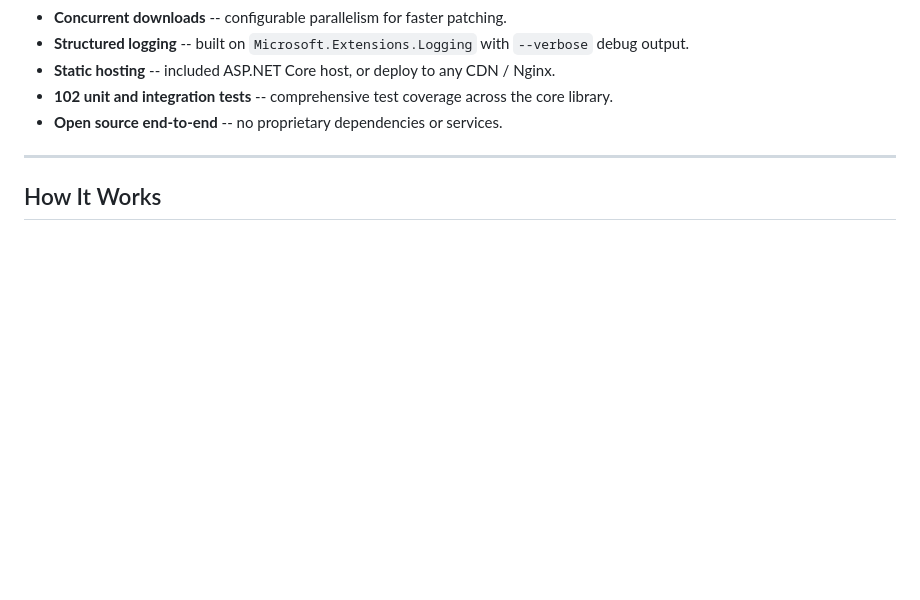
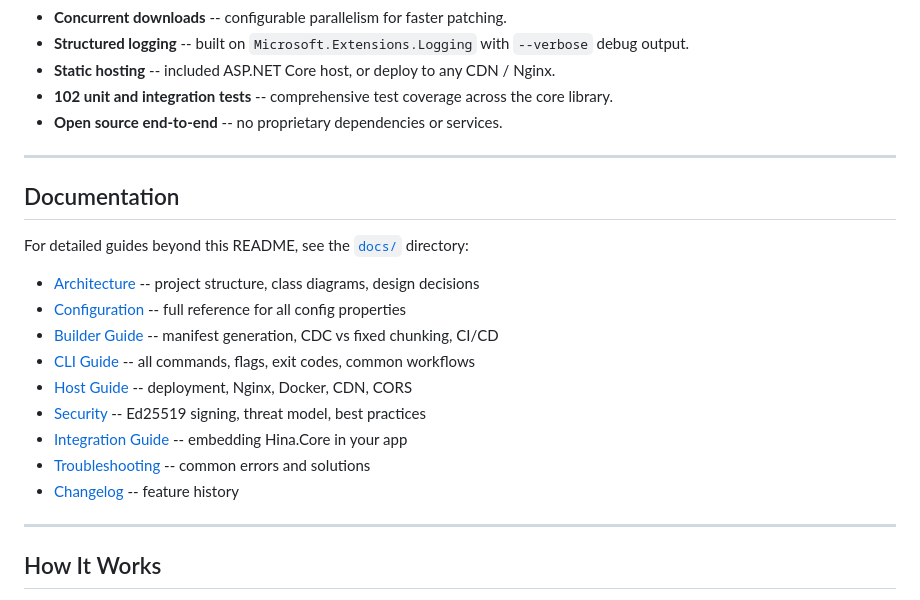
Before and after one commit to Arutosio/Hina, a Markdown page: README.md, the part around the change. Rendered like a GitHub page; blank space fills up the shorter version.

Commit message:
Add documentation section to README linking to docs/ pages
Co-Authored-By: Claude Opus 4.6 (1M context) <noreply@anthropic.com>

```diff
--- a/README.md
+++ b/README.md
@@ -26,6 +26,22 @@ Hina delivers fast, bandwidth-efficient updates by computing rolling checksums a
 - **Static hosting** -- included ASP.NET Core host, or deploy to any CDN / Nginx.
 - **102 unit and integration tests** -- comprehensive test coverage across the core library.
 - **Open source end-to-end** -- no proprietary dependencies or services.
+
+---
+
+## Documentation
+
+For detailed guides beyond this README, see the [`docs/`](docs/) directory:
+
+- [Architecture](docs/Architecture.md) -- project structure, class diagrams, design decisions
+- [Configuration](docs/Configuration.md) -- full reference for all config properties
+- [Builder Guide](docs/Builder-Guide.md) -- manifest generation, CDC vs fixed chunking, CI/CD
+- [CLI Guide](docs/CLI-Guide.md) -- all commands, flags, exit codes, common workflows
+- [Host Guide](docs/Host-Guide.md) -- deployment, Nginx, Docker, CDN, CORS
+- [Security](docs/Security.md) -- Ed25519 signing, threat model, best practices
+- [Integration Guide](docs/Integration-Guide.md) -- embedding Hina.Core in your app
+- [Troubleshooting](docs/Troubleshooting.md) -- common errors and solutions
+- [Changelog](docs/Changelog.md) -- feature history
 
 ---
 
```
